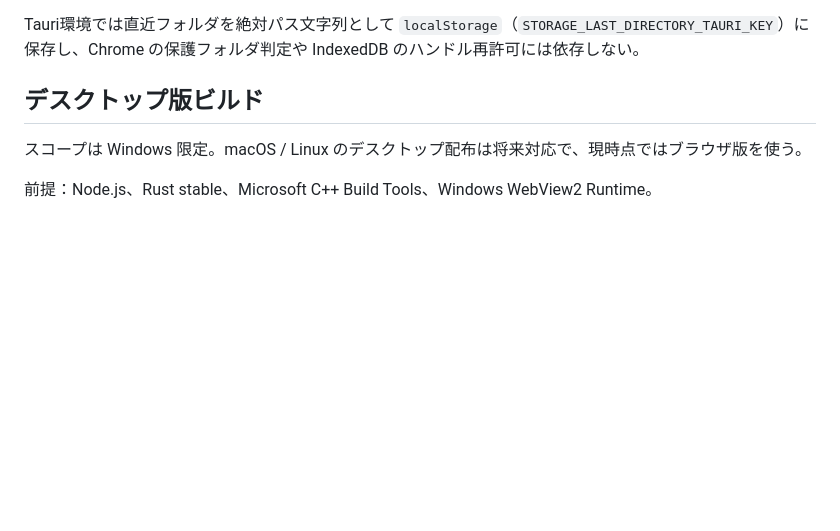
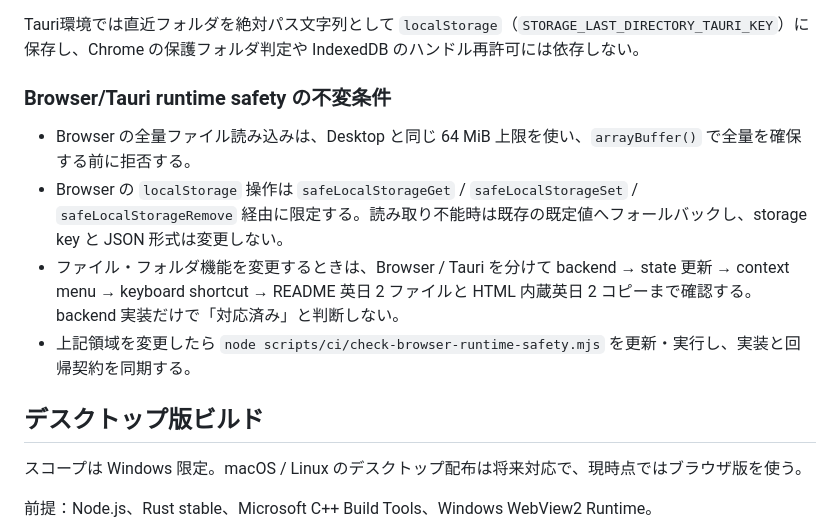
Before and after one commit to ishizakahiroshi/offline-md-editor-viewer, a Markdown page: CLAUDE.md, the part around the change. GitHub-like rendering; blank space fills up the shorter version.

Commit message:
docs: runtime safetyの不変条件を記録

```diff
--- a/CLAUDE.md
+++ b/CLAUDE.md
@@ -60,6 +60,13 @@ This file provides guidance to Claude Code (claude.ai/code) when working with co
 IndexedDB（`DIRECTORY_DB_NAME = "offline_md_editor_viewer_directory"` / store `handles` / key `lastDirectory`）には、直近に選択したフォルダの `FileSystemDirectoryHandle` を保存する。次回利用時にハンドルからアクセス許可を再要求するため、permission state は別途 `requestPermission()` で確認する。
 
 Tauri環境では直近フォルダを絶対パス文字列として `localStorage`（`STORAGE_LAST_DIRECTORY_TAURI_KEY`）に保存し、Chrome の保護フォルダ判定や IndexedDB のハンドル再許可には依存しない。
+
+### Browser/Tauri runtime safety の不変条件
+
+- Browser の全量ファイル読み込みは、Desktop と同じ 64 MiB 上限を使い、`arrayBuffer()` で全量を確保する前に拒否する。
+- Browser の `localStorage` 操作は `safeLocalStorageGet` / `safeLocalStorageSet` / `safeLocalStorageRemove` 経由に限定する。読み取り不能時は既存の既定値へフォールバックし、storage key と JSON 形式は変更しない。
+- ファイル・フォルダ機能を変更するときは、Browser / Tauri を分けて backend → state 更新 → context menu → keyboard shortcut → README 英日 2 ファイルと HTML 内蔵英日 2 コピーまで確認する。backend 実装だけで「対応済み」と判断しない。
+- 上記領域を変更したら `node scripts/ci/check-browser-runtime-safety.mjs` を更新・実行し、実装と回帰契約を同期する。
 
 ## デスクトップ版ビルド
 
```
